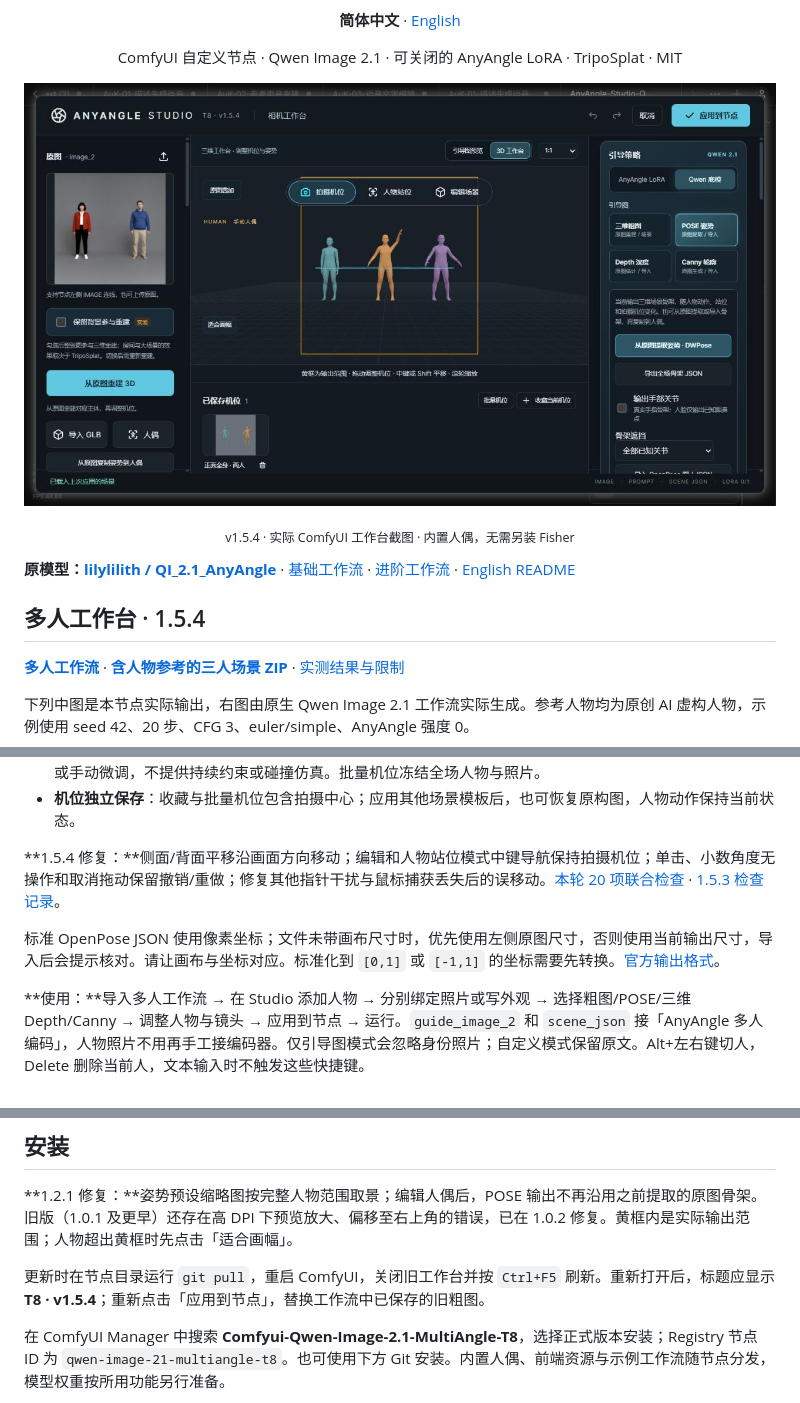
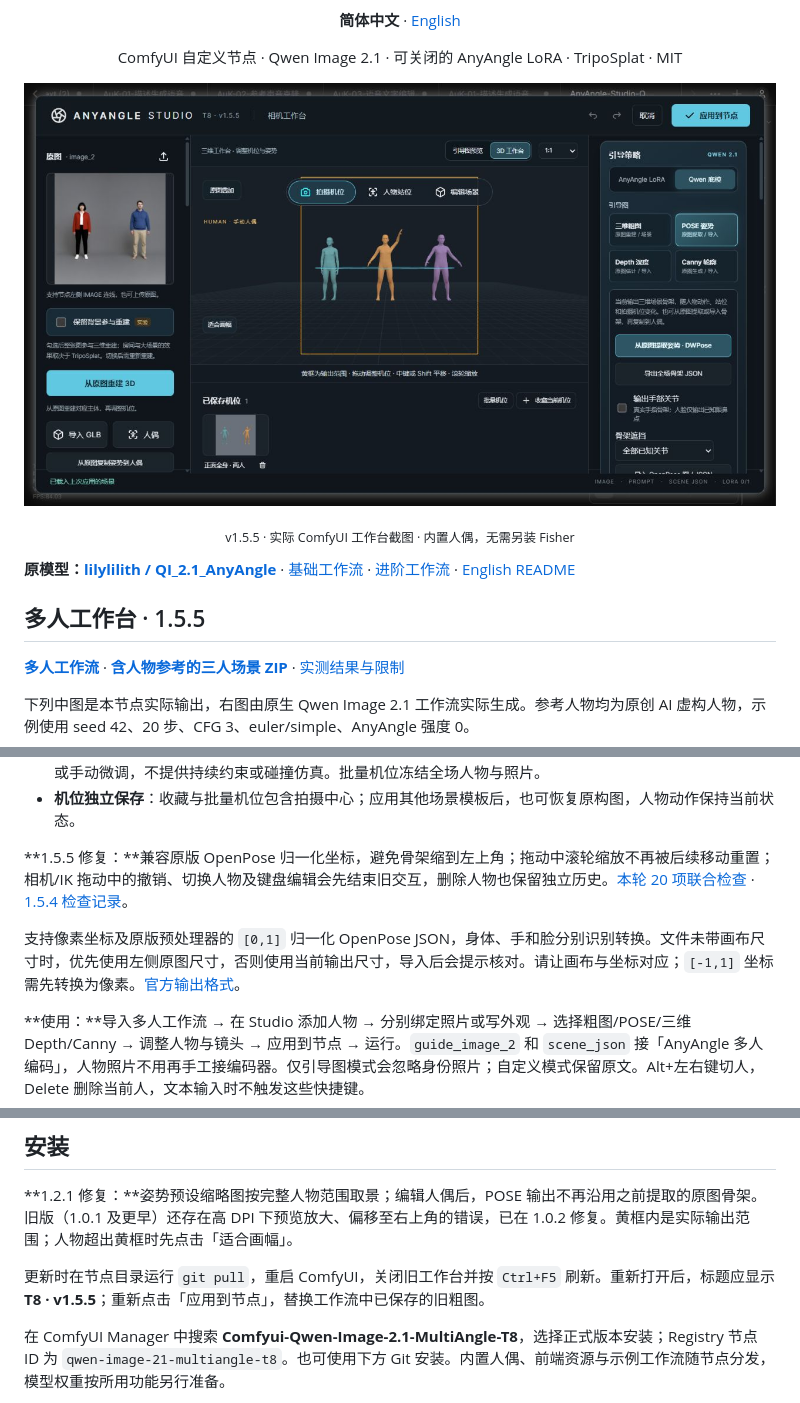
Before and after one commit to T8mars/Comfyui-Qwen-Image-2.1-MultiAngle-T8, a Markdown page: README.md, 3 parts joined by grey strips. GitHub-like rendering; pictures changed too: docs/images/studio-multi-person-v155.png (added).

```diff
--- a/README.md
+++ b/README.md
@@ -4,13 +4,13 @@
 <p align="center"><strong>简体中文</strong> · <a href="README_EN.md">English</a></p>
 <p align="center">ComfyUI 自定义节点 · Qwen Image 2.1 · 可关闭的 AnyAngle LoRA · TripoSplat · MIT</p>
 
-![v1.5.4 实际 ComfyUI 三人工作台与机位收藏](docs/images/studio-multi-person-v154.png)
+![v1.5.5 实际 ComfyUI 三人工作台与机位收藏](docs/images/studio-multi-person-v155.png)
 
-<p align="center"><sub>v1.5.4 · 实际 ComfyUI 工作台截图 · 内置人偶，无需另装 Fisher</sub></p>
+<p align="center"><sub>v1.5.5 · 实际 ComfyUI 工作台截图 · 内置人偶，无需另装 Fisher</sub></p>
 
 **原模型：[lilylilith / QI_2.1_AnyAngle](https://huggingface.co/lilylilith/QI_2.1_AnyAngle)** · [基础工作流](workflows/AnyAngle-Studio-Qwen21.json) · [进阶工作流](workflows/AnyAngle-Studio-Qwen21-Advanced.json) · [English README](README_EN.md)
 
-## 多人工作台 · 1.5.4
+## 多人工作台 · 1.5.5
 
 **[多人工作流](workflows/AnyAngle-Studio-Qwen21-MultiPerson.json)** · **[含人物参考的三人场景 ZIP](examples/multi-person-photo-pose.zip)** · [实测结果与限制](docs/multi-person-validation.md)
 
@@ -42,9 +42,9 @@ Canny 示例保留三个人、衣装顺序和蓝衣人物举臂，但没有准
 - **编排与复用**：按种子随机当前、选中或全部未锁定人物；全场模板保存人物动作、站位、道具与相机，排序后仍保留角色身份。支持落地、合影/对话/握手编排及带资源的场景 ZIP。握手为一次 IK 近似对齐，可再次对齐或手动微调，不提供持续约束或碰撞仿真。批量机位冻结全场人物与照片。
 - **机位独立保存**：收藏与批量机位包含拍摄中心；应用其他场景模板后，也可恢复原构图，人物动作保持当前状态。
 
-**1.5.4 修复：**侧面/背面平移沿画面方向移动；编辑和人物站位模式中键导航保持拍摄机位；单击、小数角度无操作和取消拖动保留撤销/重做；修复其他指针干扰与鼠标捕获丢失后的误移动。[本轮 20 项联合检查](docs/audit-1.5.4.md) · [1.5.3 检查记录](docs/audit-1.5.3.md)。
+**1.5.5 修复：**兼容原版 OpenPose 归一化坐标，避免骨架缩到左上角；拖动中滚轮缩放不再被后续移动重置；相机/IK 拖动中的撤销、切换人物及键盘编辑会先结束旧交互，删除人物也保留独立历史。[本轮 20 项联合检查](docs/audit-1.5.5.md) · [1.5.4 检查记录](docs/audit-1.5.4.md)。
 
-标准 OpenPose JSON 使用像素坐标；文件未带画布尺寸时，优先使用左侧原图尺寸，否则使用当前输出尺寸，导入后会提示核对。请让画布与坐标对应。标准化到 `[0,1]` 或 `[-1,1]` 的坐标需要先转换。[官方输出格式](https://github.com/CMU-Perceptual-Computing-Lab/openpose/blob/master/doc/02_output.md#json-output-format)。
+支持像素坐标及原版预处理器的 `[0,1]` 归一化 OpenPose JSON，身体、手和脸分别识别转换。文件未带画布尺寸时，优先使用左侧原图尺寸，否则使用当前输出尺寸，导入后会提示核对。请让画布与坐标对应；`[-1,1]` 坐标需先转换为像素。[官方输出格式](https://github.com/CMU-Perceptual-Computing-Lab/openpose/blob/master/doc/02_output.md#json-output-format)。
 
 **使用：**导入多人工作流 → 在 Studio 添加人物 → 分别绑定照片或写外观 → 选择粗图/POSE/三维 Depth/Canny → 调整人物与镜头 → 应用到节点 → 运行。`guide_image_2` 和 `scene_json` 接「AnyAngle 多人编码」，人物照片不用再手工接编码器。仅引导图模式会忽略身份照片；自定义模式保留原文。Alt+左右键切人，Delete 删除当前人，文本输入时不触发这些快捷键。
 
@@ -185,7 +185,7 @@ Change the camera angle from <image2> to <image1>.
 
 **1.2.1 修复：**姿势预设缩略图按完整人物范围取景；编辑人偶后，POSE 输出不再沿用之前提取的原图骨架。旧版（1.0.1 及更早）还存在高 DPI 下预览放大、偏移至右上角的错误，已在 1.0.2 修复。黄框内是实际输出范围；人物超出黄框时先点击「适合画幅」。
 
-更新时在节点目录运行 `git pull`，重启 ComfyUI，关闭旧工作台并按 `Ctrl+F5` 刷新。重新打开后，标题应显示 **T8 · v1.5.4**；重新点击「应用到节点」，替换工作流中已保存的旧粗图。
+更新时在节点目录运行 `git pull`，重启 ComfyUI，关闭旧工作台并按 `Ctrl+F5` 刷新。重新打开后，标题应显示 **T8 · v1.5.5**；重新点击「应用到节点」，替换工作流中已保存的旧粗图。
 
 在 ComfyUI Manager 中搜索 **Comfyui-Qwen-Image-2.1-MultiAngle-T8**，选择正式版本安装；Registry 节点 ID 为 `qwen-image-21-multiangle-t8`。也可使用下方 Git 安装。内置人偶、前端资源与示例工作流随节点分发，模型权重按所用功能另行准备。
 
```
Also changed, not shown: README_EN.md (+6 -6 lines), docs/audit-1.5.5.md (added, +60 -0 lines), 9 other files.
